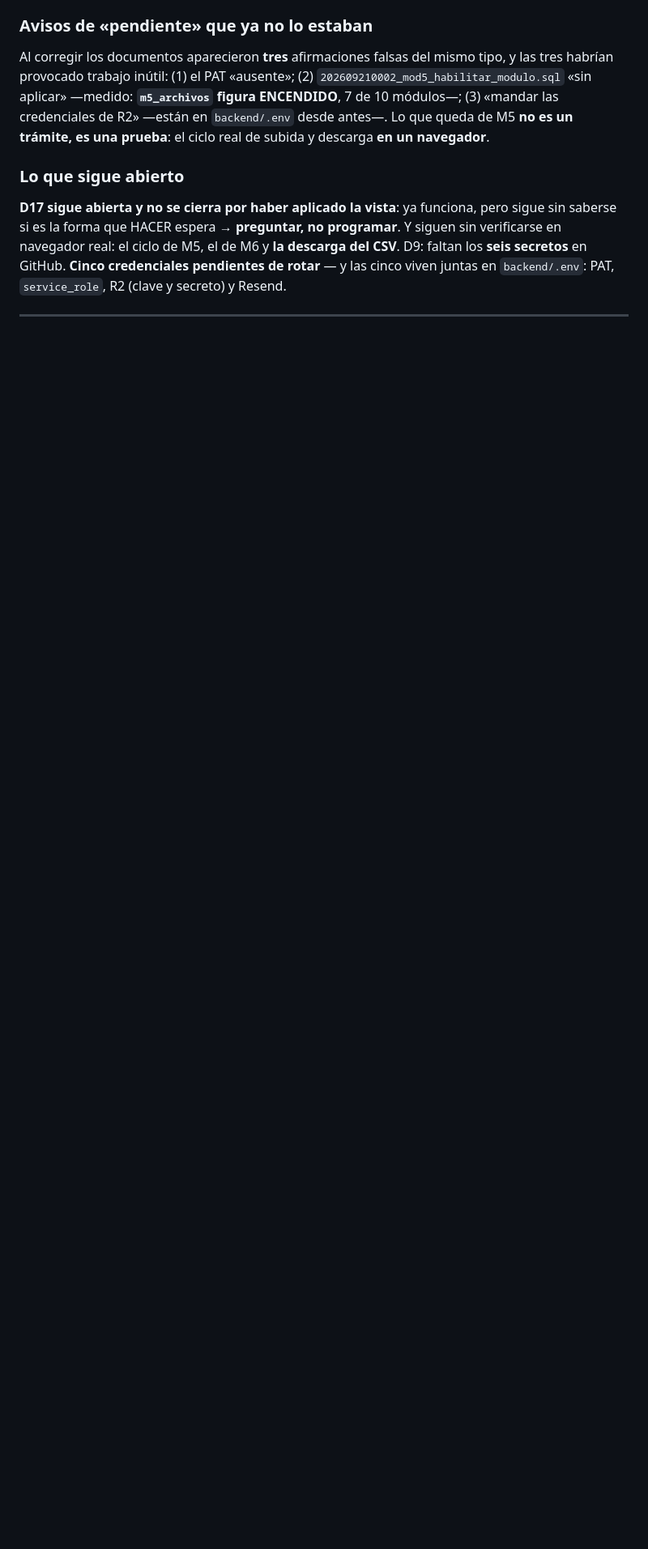
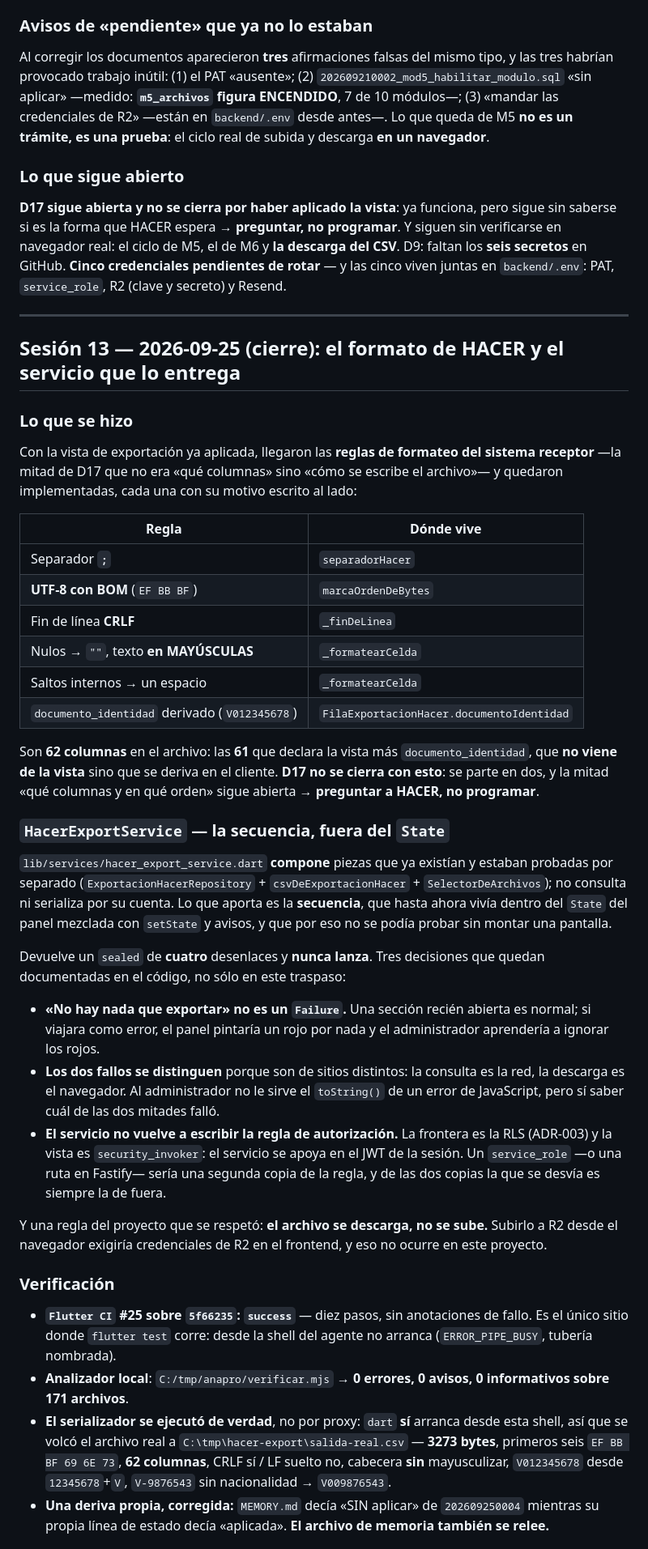
Before and after one commit to Burmistrov4/INCES---LMS, a Markdown page: HANDOVER.md, the part around one of its changes. Shown at 81% size. Drawn GitHub-style; blank space fills up the shorter version.

Commit message:
docs: el formato real de HACER y el servicio que lo entrega
Las reglas de formateo del sistema receptor llegaron el 2026-09-25 y el archivo
cambio de forma: separador ';', UTF-8 con BOM, CRLF, nulos a cadena vacia,
texto en MAYUSCULAS salvo las columnas no textuales, y una columna derivada
documento_identidad pegada a cedula. Son 62 columnas en el archivo: las 61 de
la vista mas la derivacion.

D17 no se cierra con esto: se parte en dos. "Que columnas y en que orden" sigue
abierta --preguntar a HACER, no programar--; "como se escribe cada celda" queda
cerrada e implementada en el cliente, no en la vista.

Se registra tambien HacerExportService: la secuencia consultar-serializar-
descargar salio del State del panel, donde no se podia probar sin montar
pantalla. Compone piezas ya probadas y devuelve un sealed de cuatro desenlaces
que nunca lanza.

Verificado: Flutter CI #25 sobre 5f66235 success (diez pasos, sin anotaciones);
analizador local 0/0/0 sobre 171 archivos; y el serializador ejecutado de verdad
con el SDK de Dart --3273 bytes, EF BB BF 69 6E 73, 62 columnas, CRLF si--.

La descarga en navegador real sigue siendo deuda: la ruta package:web no compila
en la VM de flutter test y esta cubierta por dobles.

```diff
--- a/HANDOVER.md
+++ b/HANDOVER.md
@@ -2633,3 +2633,64 @@ secretos** en GitHub. **Cinco credenciales pendientes de rotar** — y las cinco
 
 ---
 
+## Sesión 13 — 2026-09-25 (cierre): el formato de HACER y el servicio que lo entrega
+
+### Lo que se hizo
+
+Con la vista de exportación ya aplicada, llegaron las **reglas de formateo del sistema receptor**
+—la mitad de D17 que no era «qué columnas» sino «cómo se escribe el archivo»— y quedaron
+implementadas, cada una con su motivo escrito al lado:
+
+| Regla | Dónde vive |
+| --- | --- |
+| Separador **`;`** | `separadorHacer` |
+| **UTF-8 con BOM** (`EF BB BF`) | `marcaOrdenDeBytes` |
+| Fin de línea **CRLF** | `_finDeLinea` |
+| Nulos → `""`, texto **en MAYÚSCULAS** | `_formatearCelda` |
+| Saltos internos → un espacio | `_formatearCelda` |
+| `documento_identidad` derivado (`V012345678`) | `FilaExportacionHacer.documentoIdentidad` |
+
+Son **62 columnas** en el archivo: las **61** que declara la vista más `documento_identidad`, que
+**no viene de la vista** sino que se deriva en el cliente. **D17 no se cierra con esto**: se parte
+en dos, y la mitad «qué columnas y en qué orden» sigue abierta → **preguntar a HACER, no
+programar**.
+
+### `HacerExportService` — la secuencia, fuera del `State`
+
+`lib/services/hacer_export_service.dart` **compone** piezas que ya existían y estaban probadas
+por separado (`ExportacionHacerRepository` + `csvDeExportacionHacer` + `SelectorDeArchivos`); no
+consulta ni serializa por su cuenta. Lo que aporta es la **secuencia**, que hasta ahora vivía
+dentro del `State` del panel mezclada con `setState` y avisos, y que por eso no se podía probar
+sin montar una pantalla.
+
+Devuelve un `sealed` de **cuatro** desenlaces y **nunca lanza**. Tres decisiones que quedan
+documentadas en el código, no sólo en este traspaso:
+
+- **«No hay nada que exportar» no es un `Failure`.** Una sección recién abierta es normal; si
+  viajara como error, el panel pintaría un rojo por nada y el administrador aprendería a ignorar
+  los rojos.
+- **Los dos fallos se distinguen** porque son de sitios distintos: la consulta es la red, la
+  descarga es el navegador. Al administrador no le sirve el `toString()` de un error de
+  JavaScript, pero sí saber cuál de las dos mitades falló.
+- **El servicio no vuelve a escribir la regla de autorización.** La frontera es la RLS
+  (ADR-003) y la vista es `security_invoker`: el servicio se apoya en el JWT de la sesión. Un
+  `service_role` —o una ruta en Fastify— sería una segunda copia de la regla, y de las dos copias
+  la que se desvía es siempre la de fuera.
+
+Y una regla del proyecto que se respetó: **el archivo se descarga, no se sube.** Subirlo a R2
+desde el navegador exigiría credenciales de R2 en el frontend, y eso no ocurre en este proyecto.
+
+### Verificación
+
+- **`Flutter CI` #25 sobre `5f66235`: `success`** — diez pasos, sin anotaciones de fallo. Es el
+  único sitio donde `flutter test` corre: desde la shell del agente no arranca (`ERROR_PIPE_BUSY`,
+  tubería nombrada).
+- **Analizador local**: `C:/tmp/anapro/verificar.mjs` → **0 errores, 0 avisos, 0 informativos
+  sobre 171 archivos**.
+- **El serializador se ejecutó de verdad**, no por proxy: `dart` **sí** arranca desde esta shell,
+  así que se volcó el archivo real a `C:\tmp\hacer-export\salida-real.csv` — **3273 bytes**,
+  primeros seis `EF BB BF 69 6E 73`, **62 columnas**, CRLF sí / LF suelto no, cabecera **sin**
+  mayusculizar, `V012345678` desde `12345678`+`V`, `V-9876543` sin nacionalidad → `V009876543`.
+- **Una deriva propia, corregida:** `MEMORY.md` decía «SIN aplicar» de `202609250004` mientras su
+  propia línea de estado decía «aplicada». **El archivo de memoria también se relee.**
+
```
Also changed, not shown: other parts of HANDOVER.md (+13 -0 lines), ESTADO_DEL_SISTEMA.md (+14 -1 lines).
